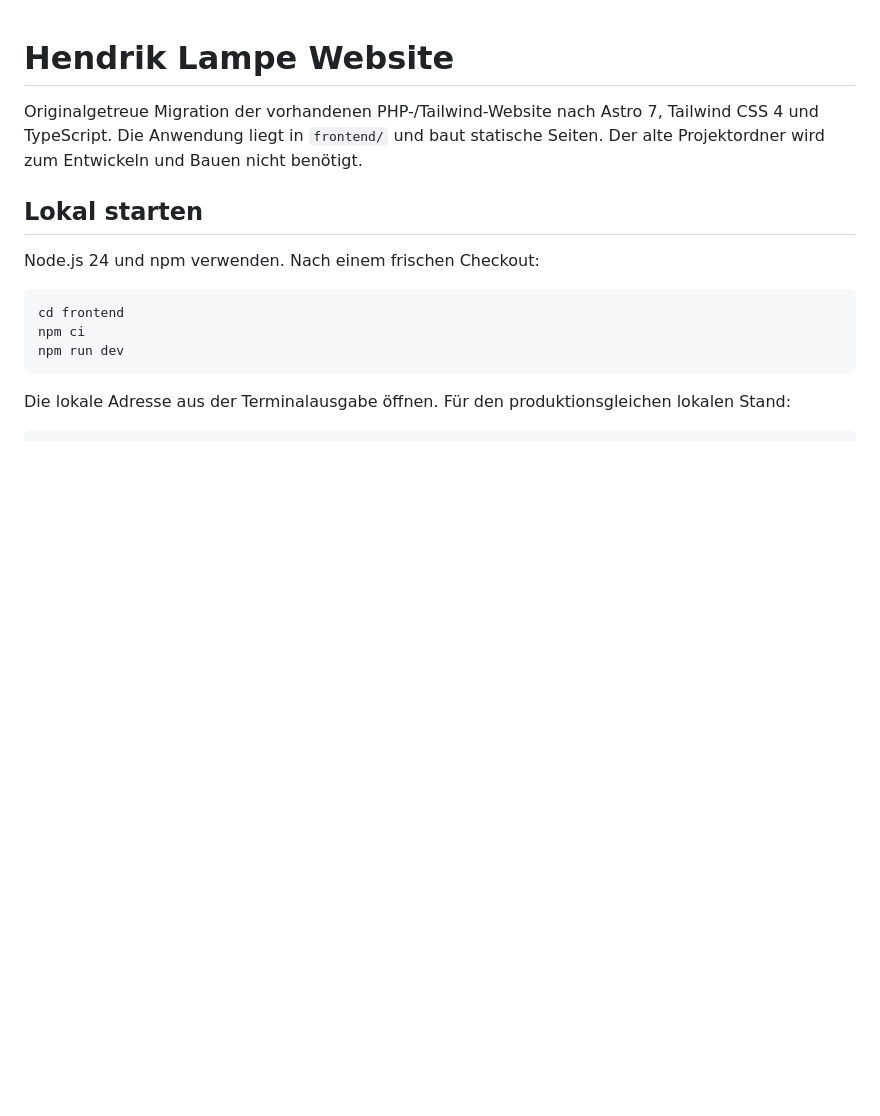
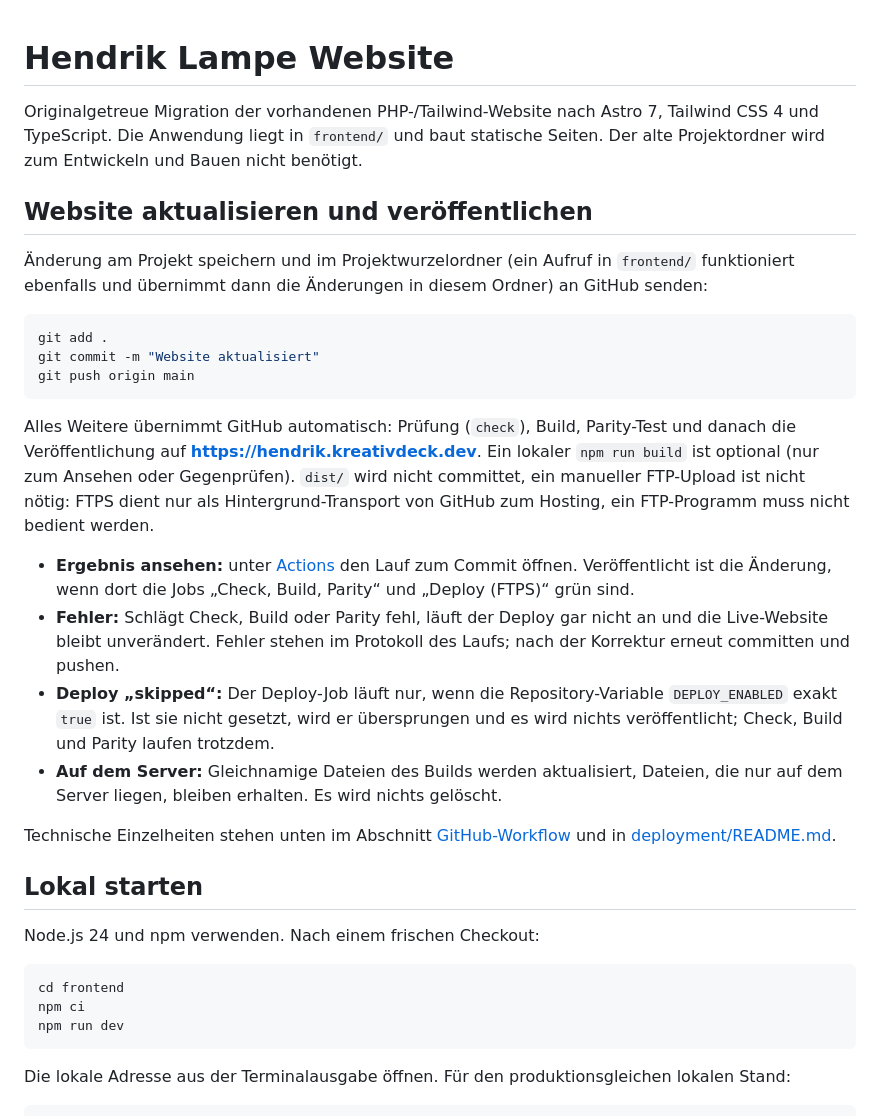
Before and after one commit to kreativdeck/hendrik, a Markdown page: README.md, the part around one of its changes. GitHub-like rendering; blank space fills up the shorter version.

````diff
--- a/README.md
+++ b/README.md
@@ -1,6 +1,25 @@
 # Hendrik Lampe Website
 
 Originalgetreue Migration der vorhandenen PHP-/Tailwind-Website nach Astro 7, Tailwind CSS 4 und TypeScript. Die Anwendung liegt in `frontend/` und baut statische Seiten. Der alte Projektordner wird zum Entwickeln und Bauen nicht benötigt.
+
+## Website aktualisieren und veröffentlichen
+
+Änderung am Projekt speichern und im Projektwurzelordner (ein Aufruf in `frontend/` funktioniert ebenfalls und übernimmt dann die Änderungen in diesem Ordner) an GitHub senden:
+
+```sh
+git add .
+git commit -m "Website aktualisiert"
+git push origin main
+```
+
+Alles Weitere übernimmt GitHub automatisch: Prüfung (`check`), Build, Parity-Test und danach die Veröffentlichung auf **https://hendrik.kreativdeck.dev**. Ein lokaler `npm run build` ist optional (nur zum Ansehen oder Gegenprüfen). `dist/` wird nicht committet, ein manueller FTP-Upload ist nicht nötig: FTPS dient nur als Hintergrund-Transport von GitHub zum Hosting, ein FTP-Programm muss nicht bedient werden.
+
+- **Ergebnis ansehen:** unter [Actions](https://github.com/kreativdeck/hendrik/actions) den Lauf zum Commit öffnen. Veröffentlicht ist die Änderung, wenn dort die Jobs „Check, Build, Parity“ und „Deploy (FTPS)“ grün sind.
+- **Fehler:** Schlägt Check, Build oder Parity fehl, läuft der Deploy gar nicht an und die Live-Website bleibt unverändert. Fehler stehen im Protokoll des Laufs; nach der Korrektur erneut committen und pushen.
+- **Deploy „skipped“:** Der Deploy-Job läuft nur, wenn die Repository-Variable `DEPLOY_ENABLED` exakt `true` ist. Ist sie nicht gesetzt, wird er übersprungen und es wird nichts veröffentlicht; Check, Build und Parity laufen trotzdem.
+- **Auf dem Server:** Gleichnamige Dateien des Builds werden aktualisiert, Dateien, die nur auf dem Server liegen, bleiben erhalten. Es wird nichts gelöscht.
+
+Technische Einzelheiten stehen unten im Abschnitt [GitHub-Workflow](#github-workflow) und in [deployment/README.md](deployment/README.md).
 
 ## Lokal starten
 
````
Also changed, not shown: other parts of README.md (+8 -6 lines), deployment/README.md (+12 -5 lines).
